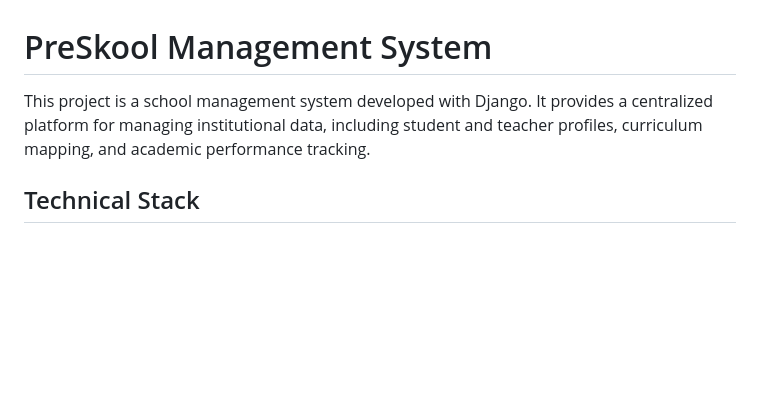
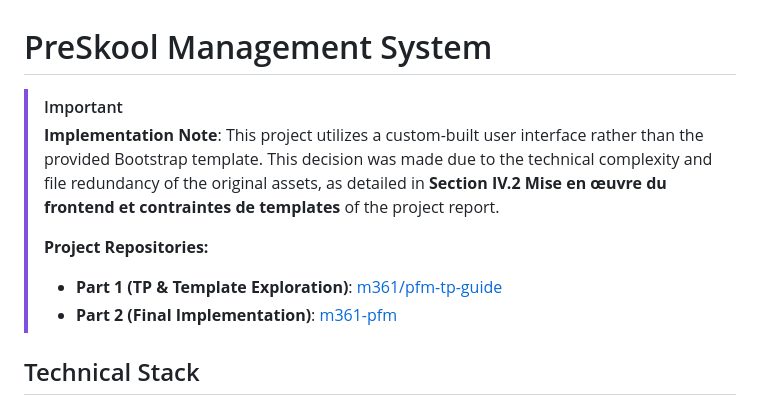
Before and after one commit to bilal-houari/m361-pfm, a Markdown page: README.md, the part around the change. Drawn GitHub-style; blank space fills up the shorter version.

Commit message:
template warning

```diff
--- a/README.md
+++ b/README.md
@@ -1,6 +1,11 @@
 # PreSkool Management System
 
-This project is a school management system developed with Django. It provides a centralized platform for managing institutional data, including student and teacher profiles, curriculum mapping, and academic performance tracking.
+> [!IMPORTANT]
+> **Implementation Note**: This project utilizes a custom-built user interface rather than the provided Bootstrap template. This decision was made due to the technical complexity and file redundancy of the original assets, as detailed in **Section IV.2 Mise en œuvre du frontend et contraintes de templates** of the project report.
+>
+> **Project Repositories:**
+> - **Part 1 (TP & Template Exploration)**: [m361/pfm-tp-guide](https://github.com/bilal-houari/m361/blob/main/pfm-tp-guide)
+> - **Part 2 (Final Implementation)**: [m361-pfm](https://github.com/bilal-houari/m361-pfm)
 
 ## Technical Stack
 - **Backend**: Django 6.x
```
